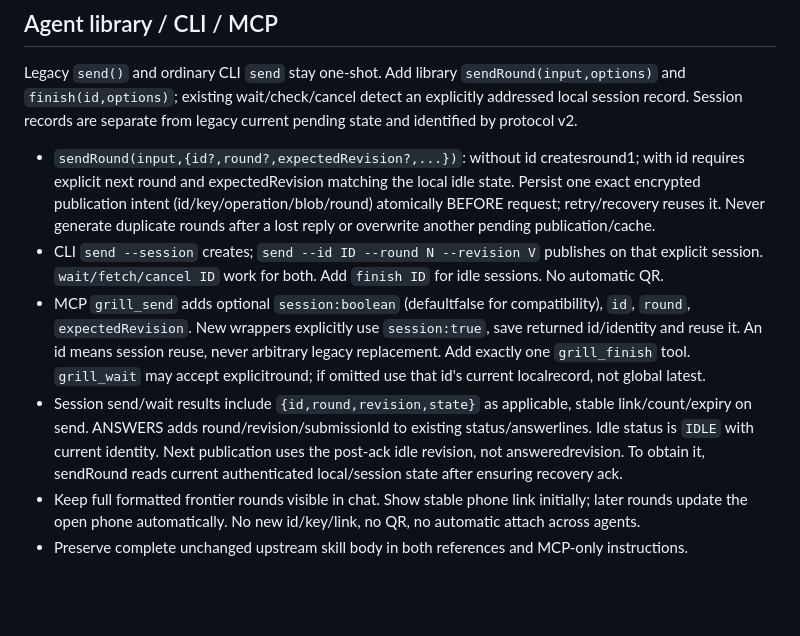
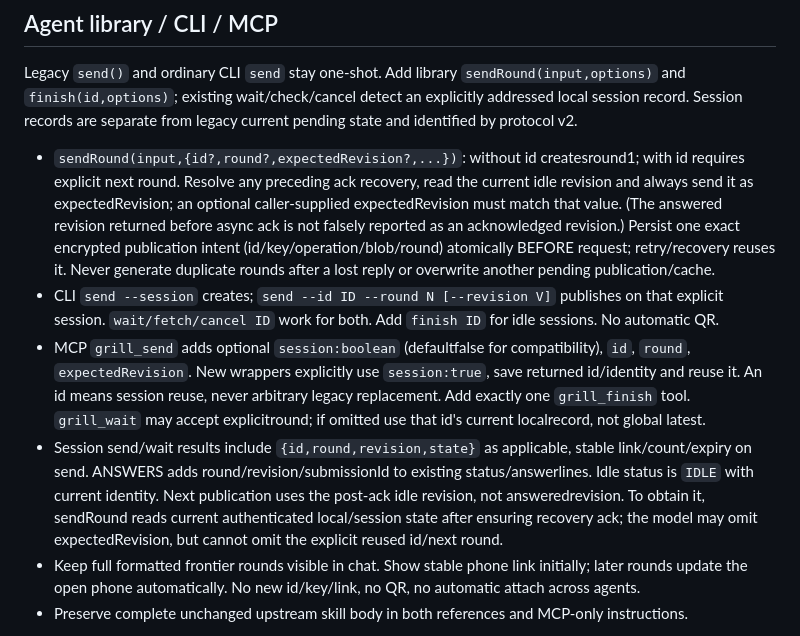
Before and after one commit to hoodoos/grill-me, a Markdown page: docs/SESSION-PROTOCOL.md, the part around the change. Rendered like a GitHub page; blank space fills up the shorter version.

Commit message:
spec: clarify versioned publish after asynchronous answer acknowledgement

```diff
--- a/docs/SESSION-PROTOCOL.md
+++ b/docs/SESSION-PROTOCOL.md
@@ -78,10 +78,13 @@ Legacy `send()` and ordinary CLI `send` stay one-shot. Add library `sendRound(in
 Session records are separate from legacy current pending state and identified by protocol v2.
 
 - `sendRound(input,{id?,round?,expectedRevision?,...})`: without id createsround1; with id requires
-  explicit next round and expectedRevision matching the local idle state. Persist one exact encrypted
+  explicit next round. Resolve any preceding ack recovery, read the current idle revision and always
+  send it as expectedRevision; an optional caller-supplied expectedRevision must match that value.
+  (The answered revision returned before async ack is not falsely reported as an acknowledged revision.)
+  Persist one exact encrypted
   publication intent (id/key/operation/blob/round) atomically BEFORE request; retry/recovery reuses it.
   Never generate duplicate rounds after a lost reply or overwrite another pending publication/cache.
-- CLI `send --session` creates; `send --id ID --round N --revision V` publishes on that explicit session.
+- CLI `send --session` creates; `send --id ID --round N [--revision V]` publishes on that explicit session.
   `wait/fetch/cancel ID` work for both. Add `finish ID` for idle sessions. No automatic QR.
 - MCP `grill_send` adds optional `session:boolean` (defaultfalse for compatibility), `id`, `round`,
   `expectedRevision`. New wrappers explicitly use `session:true`, save returned id/identity and reuse it.
@@ -90,7 +93,8 @@ Session records are separate from legacy current pending state and identified by
 - Session send/wait results include `{id,round,revision,state}` as applicable, stable link/count/expiry
   on send. ANSWERS adds round/revision/submissionId to existing status/answerlines. Idle status is
   `IDLE` with current identity. Next publication uses the post-ack idle revision, not answeredrevision.
-  To obtain it, sendRound reads current authenticated local/session state after ensuring recovery ack.
+  To obtain it, sendRound reads current authenticated local/session state after ensuring recovery ack;
+  the model may omit expectedRevision, but cannot omit the explicit reused id/next round.
 - Keep full formatted frontier rounds visible in chat. Show stable phone link initially; later rounds
   update the open phone automatically. No new id/key/link, no QR, no automatic attach across agents.
 - Preserve complete unchanged upstream skill body in both references and MCP-only instructions.
```
